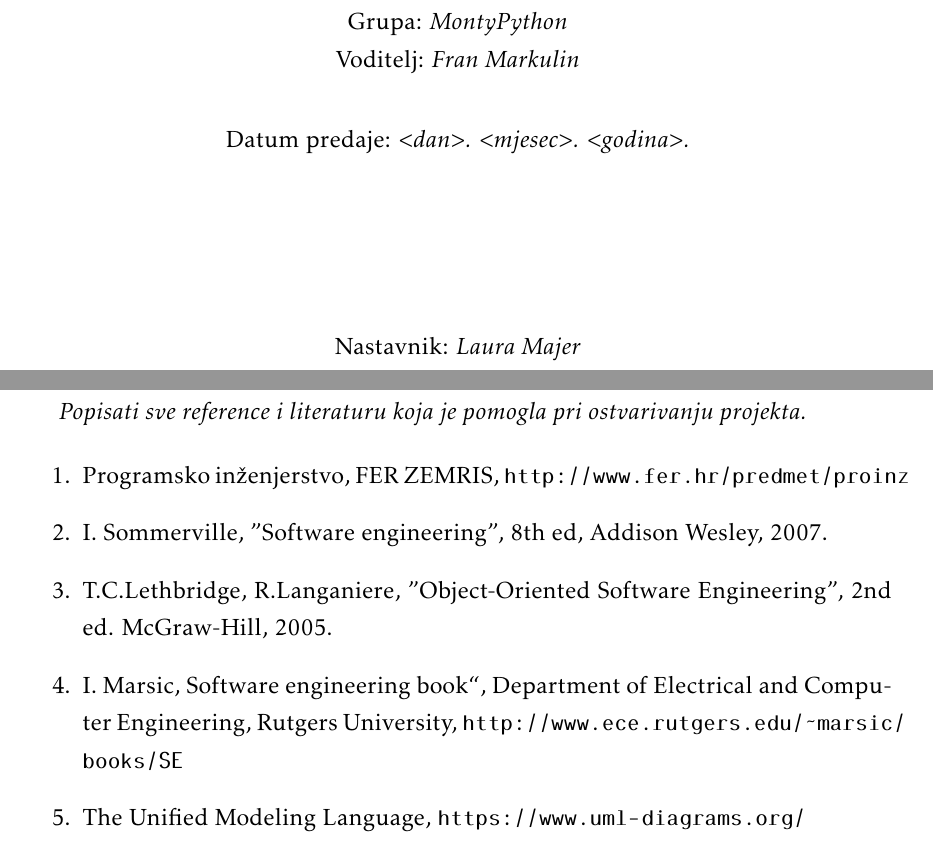
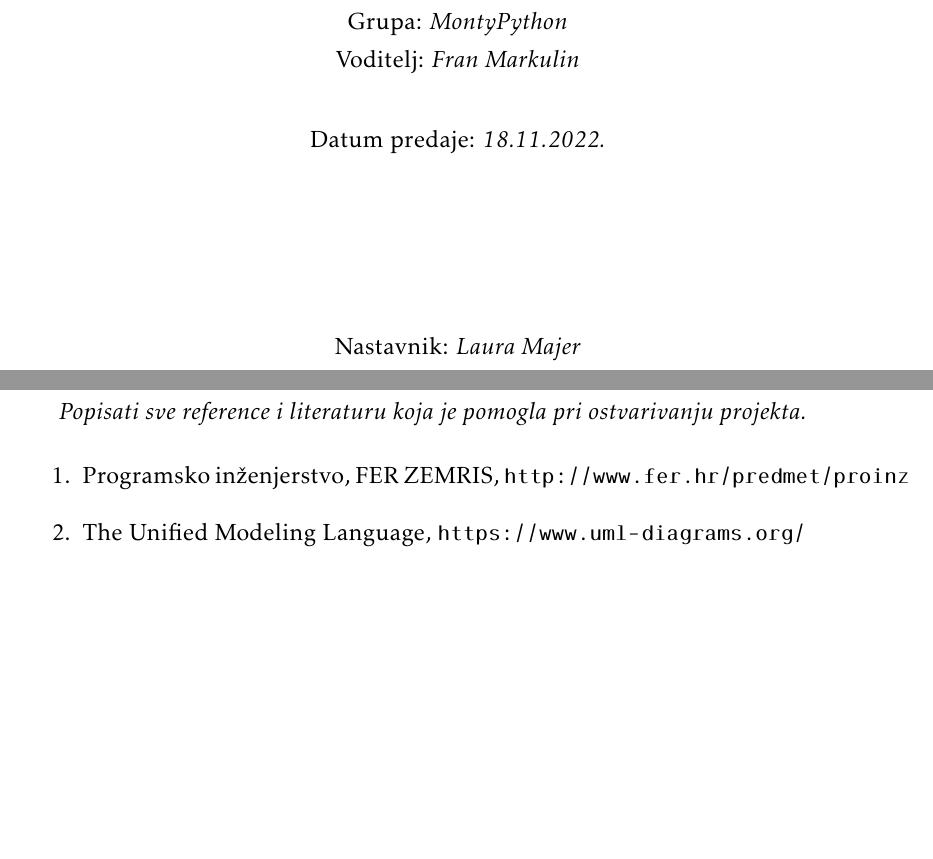
Before and after one commit to bmedvedec/DogFriendly, a LaTeX document (dokumentacija/PROGI_ProjektnaDokumentacija.tex, which reads dokumentacija/Literatura.tex): two parts of pages 1 and 39 of 44 before the commit and two parts of pages 1 and 33 of 38 after it, joined at a grey line, cut so that both start at the same text, the shorter picture padded with empty space. Compiled offline with pdfLaTeX.

Commit message:
Zapoceta literatura i promjena kostura doc

```diff
--- a/dokumentacija/Literatura.tex
+++ b/dokumentacija/Literatura.tex
@@ -11,12 +11,6 @@
 
 			\item  Programsko inženjerstvo, FER ZEMRIS, \url{http://www.fer.hr/predmet/proinz}
 
-			\item  I. Sommerville, "Software engineering", 8th ed, Addison Wesley, 2007.
-
-			\item  T.C.Lethbridge, R.Langaniere, "Object-Oriented Software Engineering", 2nd ed. McGraw-Hill, 2005.
-
-			\item  I. Marsic, Software engineering book``, Department of Electrical and Computer Engineering, Rutgers University, \url{http://www.ece.rutgers.edu/~marsic/books/SE}
-
 			\item  The Unified Modeling Language, \url{https://www.uml-diagrams.org/}
 
 			\item  Astah Community, \url{http://astah.net/editions/uml-new}
--- a/dokumentacija/PROGI_ProjektnaDokumentacija.tex
+++ b/dokumentacija/PROGI_ProjektnaDokumentacija.tex
@@ -104,7 +104,7 @@
 
 
 			\vspace*{\stretch{1.0}}
-			Datum predaje: \textit{$<$dan$>$. $<$mjesec$>$. $<$godina$>$.}\\
+			Datum predaje: \textit{18.11.2022.}\\
 
 			\vspace*{\stretch{4.0}}
 
```
Also changed, not shown: dokumentacija/PROGI_ProjektnaDokumentacija.tex (6 more changed lines).
